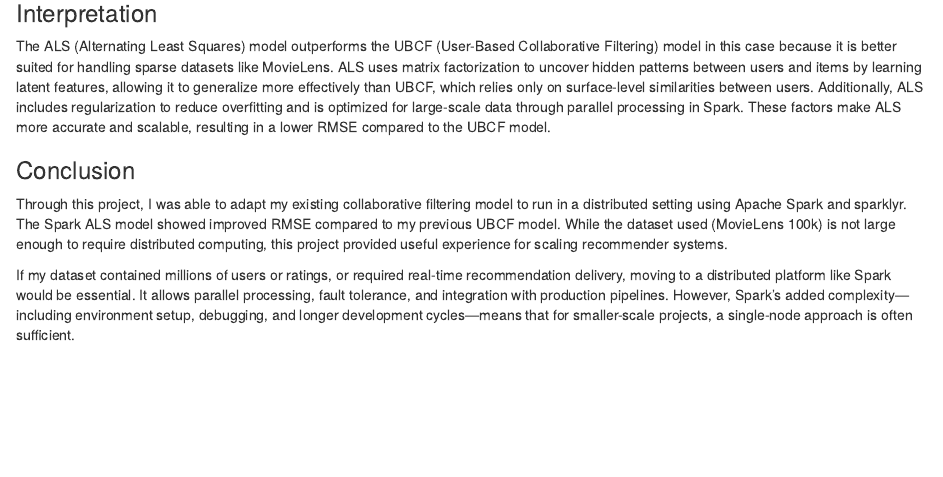
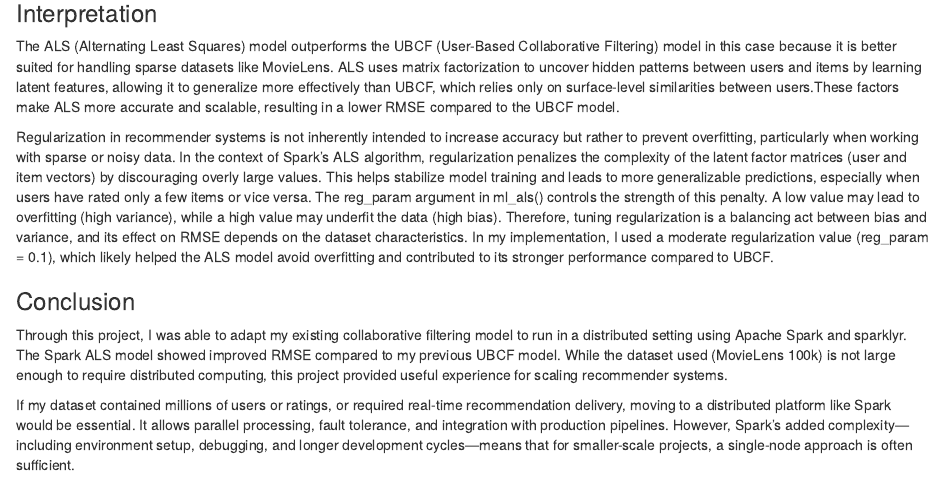
Before and after one commit to kd236/DATA-612, an R Markdown document (Data612Project5.Rmd): the page in a window 1100 px wide, from 5330 px down. Rendered offline with R 4.5, knitr and Pandoc, with nearby package versions; some code elsewhere in the file could not run offline.

Commit message:
Add files via upload

```diff
--- a/Data612Project5.Rmd
+++ b/Data612Project5.Rmd
@@ -202,7 +202,9 @@ ggplot(comparison, aes(x = Model, y = RMSE, fill = Model)) +
 
 ### Interpretation
 
-The ALS (Alternating Least Squares) model outperforms the UBCF (User-Based Collaborative Filtering) model in this case because it is better suited for handling sparse datasets like MovieLens. ALS uses matrix factorization to uncover hidden patterns between users and items by learning latent features, allowing it to generalize more effectively than UBCF, which relies only on surface-level similarities between users. Additionally, ALS includes regularization to reduce overfitting and is optimized for large-scale data through parallel processing in Spark. These factors make ALS more accurate and scalable, resulting in a lower RMSE compared to the UBCF model.
+The ALS (Alternating Least Squares) model outperforms the UBCF (User-Based Collaborative Filtering) model in this case because it is better suited for handling sparse datasets like MovieLens. ALS uses matrix factorization to uncover hidden patterns between users and items by learning latent features, allowing it to generalize more effectively than UBCF, which relies only on surface-level similarities between users.These factors make ALS more accurate and scalable, resulting in a lower RMSE compared to the UBCF model.
+
+Regularization in recommender systems is not inherently intended to increase accuracy but rather to prevent overfitting, particularly when working with sparse or noisy data. In the context of Spark's ALS algorithm, regularization penalizes the complexity of the latent factor matrices (user and item vectors) by discouraging overly large values. This helps stabilize model training and leads to more generalizable predictions, especially when users have rated only a few items or vice versa. The reg_param argument in ml_als() controls the strength of this penalty. A low value may lead to overfitting (high variance), while a high value may underfit the data (high bias). Therefore, tuning regularization is a balancing act between bias and variance, and its effect on RMSE depends on the dataset characteristics. In my implementation, I used a moderate regularization value (reg_param = 0.1), which likely helped the ALS model avoid overfitting and contributed to its stronger performance compared to UBCF.
 
 ### Conclusion
 
```
